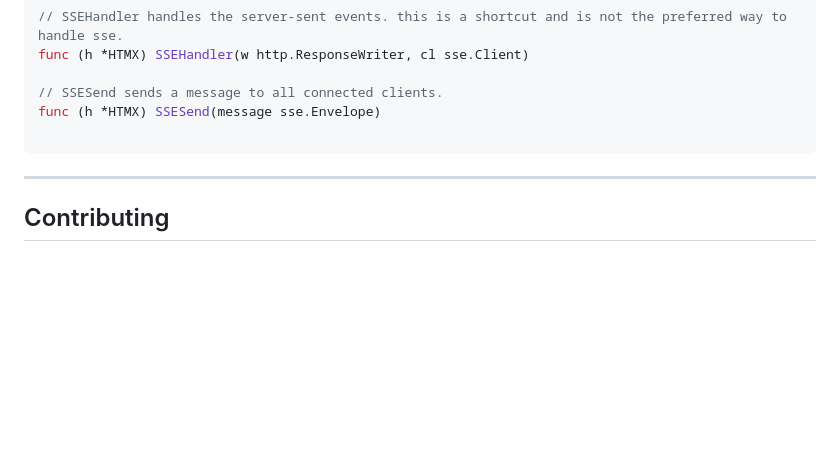
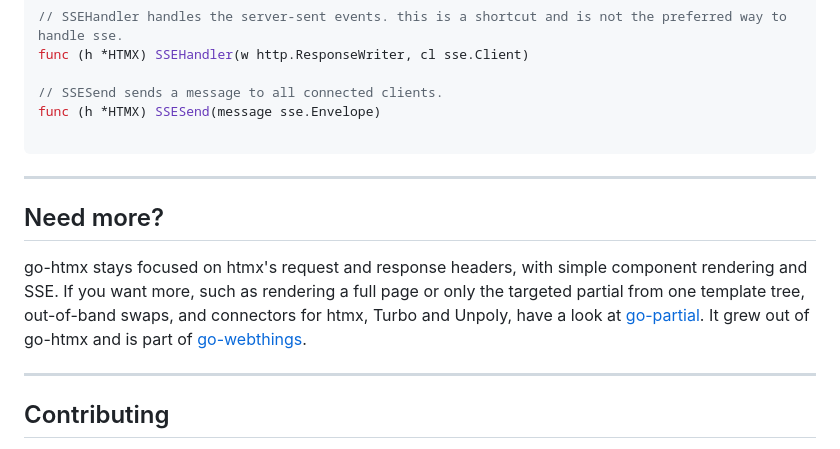
Before and after one commit to donseba/go-htmx, a Markdown page: README.md, the part around the change. Drawn GitHub-style; blank space fills up the shorter version.

Commit message:
Point to go-partial for rendering beyond headers

````diff
--- a/README.md
+++ b/README.md
@@ -463,6 +463,12 @@ func (h *HTMX) SSESend(message sse.Envelope)
 ```
 ---
 
+## Need more?
+
+go-htmx stays focused on htmx's request and response headers, with simple component rendering and SSE. If you want more, such as rendering a full page or only the targeted partial from one template tree, out-of-band swaps, and connectors for htmx, Turbo and Unpoly, have a look at [go-partial](https://github.com/donseba/go-partial). It grew out of go-htmx and is part of [go-webthings](https://gowebthings.com/components).
+
+---
+
 ## Contributing
 
 Contributions are what make the open-source community such an amazing place to learn, inspire, and create. Any contributions you make are greatly appreciated.
````
